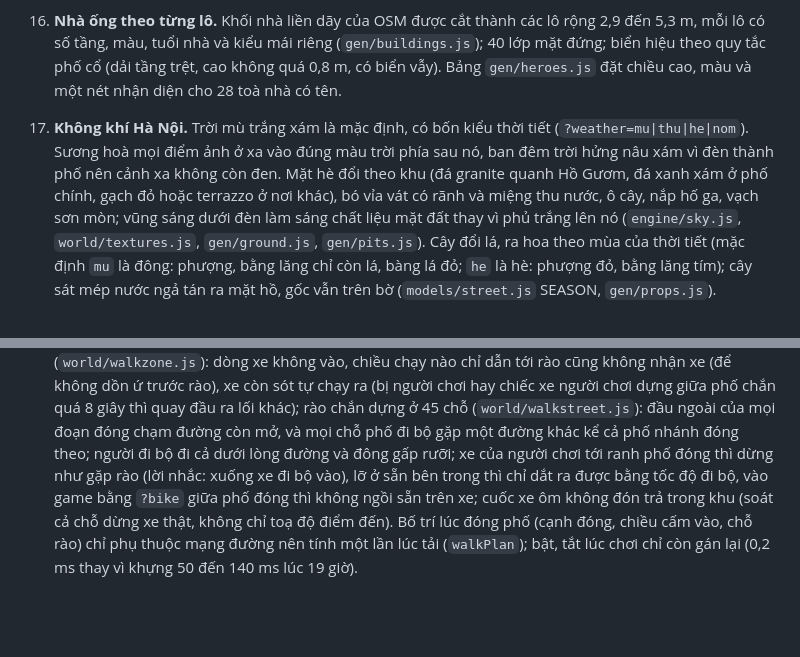
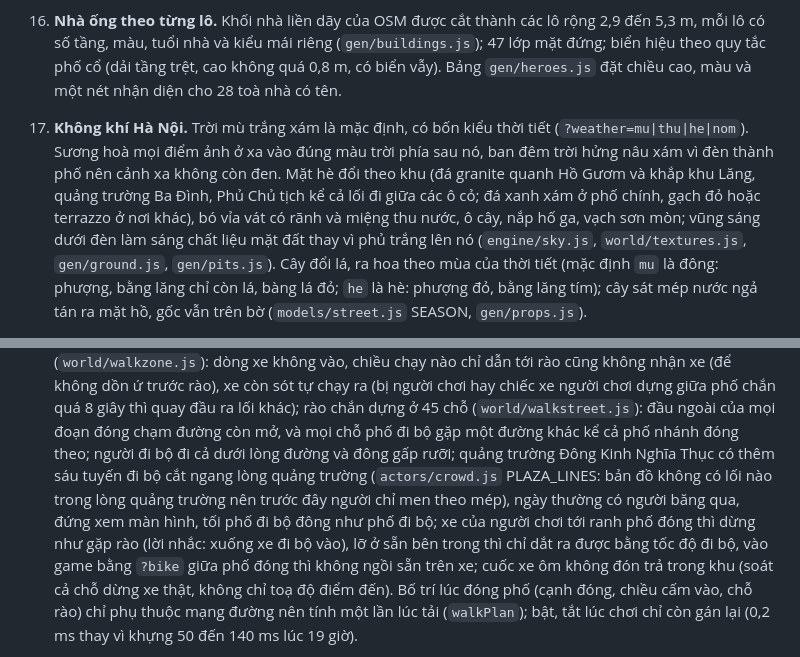
Before and after one commit to vansyson1308/vncity, a Markdown page: docs/17-ban-web-threejs.md, 2 parts joined by grey strips. Drawn GitHub-style; blank space fills up the shorter version.

```diff
--- a/docs/17-ban-web-threejs.md
+++ b/docs/17-ban-web-threejs.md
@@ -176,11 +197,12 @@ Các kỹ thuật chính:
    ở mép bản đồ là lối ra: xe tới đó rời khỏi bản đồ chứ không quay đầu. Giờ cao điểm cả dòng xe chạy chậm lại; đi nhanh tới
    nơi nào thì dòng xe và người đi bộ ở đó được rải sẵn như lúc vào game.
 16. **Nhà ống theo từng lô.** Khối nhà liền dãy của OSM được cắt thành các lô rộng 2,9 đến 5,3 m, mỗi lô có số tầng, màu,
-   tuổi nhà và kiểu mái riêng (`gen/buildings.js`); 40 lớp mặt đứng; biển hiệu theo quy tắc phố cổ (dải tầng trệt, cao
+   tuổi nhà và kiểu mái riêng (`gen/buildings.js`); 47 lớp mặt đứng; biển hiệu theo quy tắc phố cổ (dải tầng trệt, cao
    không quá 0,8 m, có biển vẫy). Bảng `gen/heroes.js` đặt chiều cao, màu và một nét nhận diện cho 28 toà nhà có tên.
 17. **Không khí Hà Nội.** Trời mù trắng xám là mặc định, có bốn kiểu thời tiết (`?weather=mu|thu|he|nom`). Sương hoà mọi
    điểm ảnh ở xa vào đúng màu trời phía sau nó, ban đêm trời hửng nâu xám vì đèn thành phố nên cảnh xa không còn đen.
-   Mặt hè đổi theo khu (đá granite quanh Hồ Gươm, đá xanh xám ở phố chính, gạch đỏ hoặc terrazzo ở nơi khác), bó vỉa
+   Mặt hè đổi theo khu (đá granite quanh Hồ Gươm và khắp khu Lăng, quảng trường Ba Đình, Phủ Chủ tịch kể cả lối đi giữa các
+   ô cỏ; đá xanh xám ở phố chính, gạch đỏ hoặc terrazzo ở nơi khác), bó vỉa
    vát có rãnh và miệng thu nước, ô cây, nắp hố ga, vạch sơn mòn; vũng sáng dưới đèn làm sáng chất liệu mặt đất thay
    vì phủ trắng lên nó (`engine/sky.js`, `world/textures.js`, `gen/ground.js`, `gen/pits.js`). Cây đổi lá, ra hoa theo
    mùa của thời tiết (mặc định `mu` là đông: phượng, bằng lăng chỉ còn lá, bàng lá đỏ; `he` là hè: phượng đỏ, bằng lăng
@@ -194,7 +216,9 @@ Các kỹ thuật chính:
    xe (để không dồn ứ trước rào), xe còn sót tự chạy ra (bị người chơi hay chiếc xe
    người chơi dựng giữa phố chắn quá 8 giây thì quay đầu ra lối khác); rào chắn dựng ở 45 chỗ (`world/walkstreet.js`): đầu ngoài của
    mọi đoạn đóng chạm đường còn mở, và mọi chỗ phố đi bộ gặp một đường khác kể cả phố nhánh đóng theo; người đi bộ đi cả dưới lòng
-   đường và đông gấp rưỡi; xe của người chơi tới ranh phố đóng thì dừng như gặp rào (lời nhắc: xuống xe đi bộ vào), lỡ ở sẵn bên
+   đường và đông gấp rưỡi; quảng trường Đông Kinh Nghĩa Thục có thêm sáu tuyến đi bộ cắt ngang lòng quảng trường
+   (`actors/crowd.js` PLAZA_LINES: bản đồ không có lối nào trong lòng quảng trường nên trước đây người chỉ men theo mép), ngày
+   thường có người băng qua, đứng xem màn hình, tối phố đi bộ đông như phố đi bộ; xe của người chơi tới ranh phố đóng thì dừng như gặp rào (lời nhắc: xuống xe đi bộ vào), lỡ ở sẵn bên
    trong thì chỉ dắt ra được bằng tốc độ đi bộ, vào game bằng `?bike` giữa phố đóng thì không ngồi sẵn trên xe; cuốc xe ôm không đón
    trả trong khu (soát cả chỗ dừng xe thật, không chỉ toạ độ điểm đến). Bố trí lúc
    đóng phố (cạnh đóng, chiều cấm vào, chỗ rào) chỉ phụ thuộc mạng đường nên tính một lần lúc tải (`walkPlan`); bật, tắt lúc
```
Also changed, not shown: other parts of docs/17-ban-web-threejs.md (+31 -4 lines).
